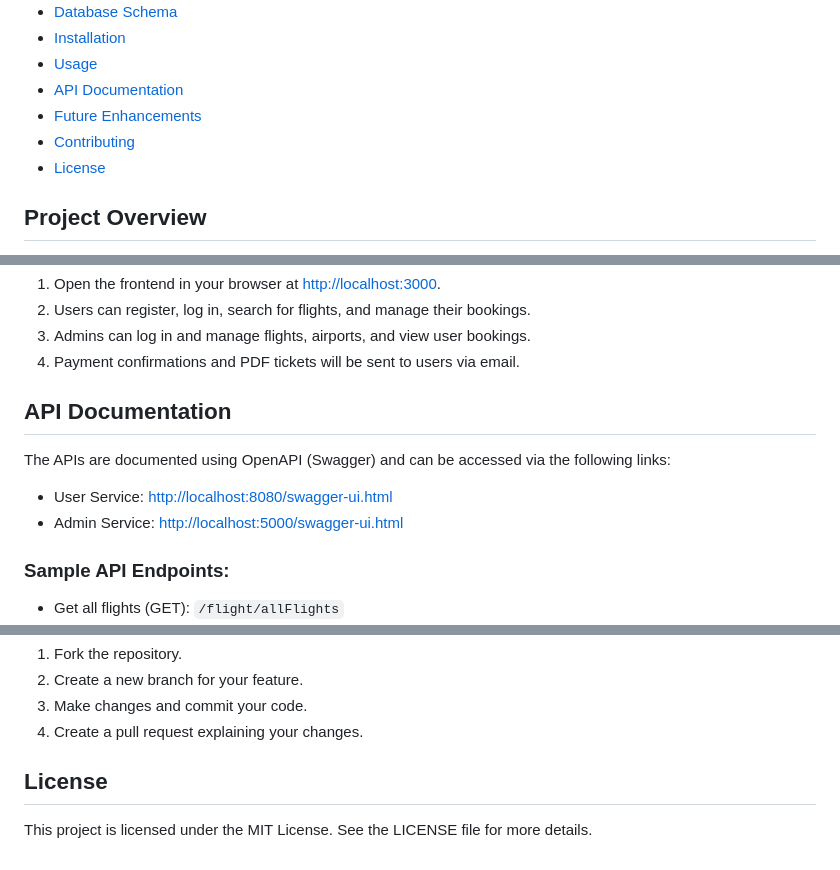
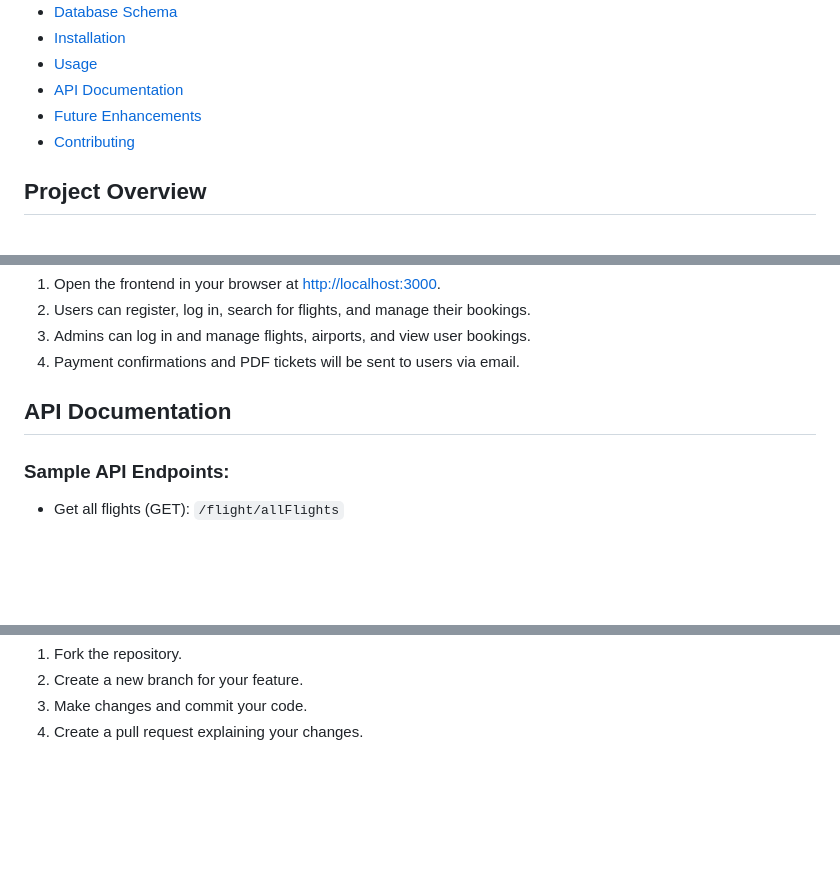
Before and after one commit to Vedworld/Flight-Reservation-System, a Markdown page: README.md, 3 parts joined by grey strips. GitHub-like rendering; blank space fills up the shorter version.

```diff
--- a/README.md
+++ b/README.md
@@ -11,7 +14,7 @@
 - [API Documentation](#api-documentation)
 - [Future Enhancements](#future-enhancements)
 - [Contributing](#contributing)
-- [License](#license)
+
 
 ## Project Overview
 The Flight Reservation System is a web-based application developed to facilitate flight booking, management, and payment functionalities for users, while providing administrators the ability to manage flights, airports, and schedules. The project is built using modern technologies, with separate services for users and admins.
@@ -121,10 +124,6 @@ The main entities in the system are:
 4. Payment confirmations and PDF tickets will be sent to users via email.
 
 ## API Documentation
-The APIs are documented using OpenAPI (Swagger) and can be accessed via the following links:
-- User Service: [http://localhost:8080/swagger-ui.html](http://localhost:8080/swagger-ui.html)
-- Admin Service: [http://localhost:5000/swagger-ui.html](http://localhost:5000/swagger-ui.html)
-
 ### Sample API Endpoints:
 - Get all flights (GET): `/flight/allFlights`
 - Book a flight (POST): `/booking/bookFlight`
@@ -143,6 +142,3 @@ We welcome contributions! Follow these steps to contribute:
 2. Create a new branch for your feature.
 3. Make changes and commit your code.
 4. Create a pull request explaining your changes.
-
-## License
-This project is licensed under the MIT License. See the LICENSE file for more details.
```
Also changed, not shown: other parts of README.md (+3 -0 lines).
